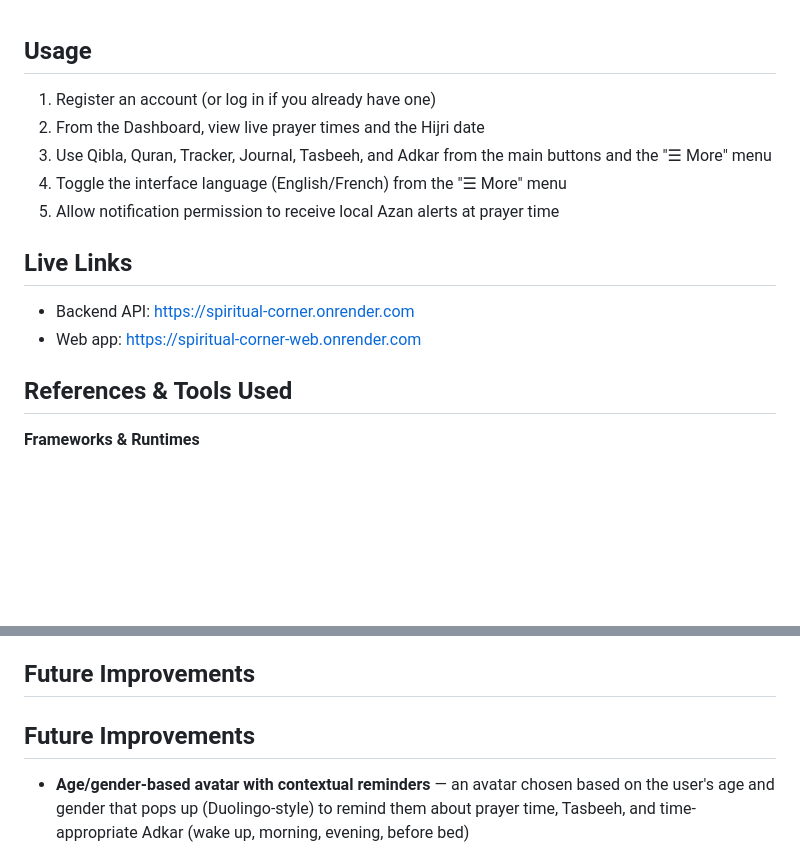
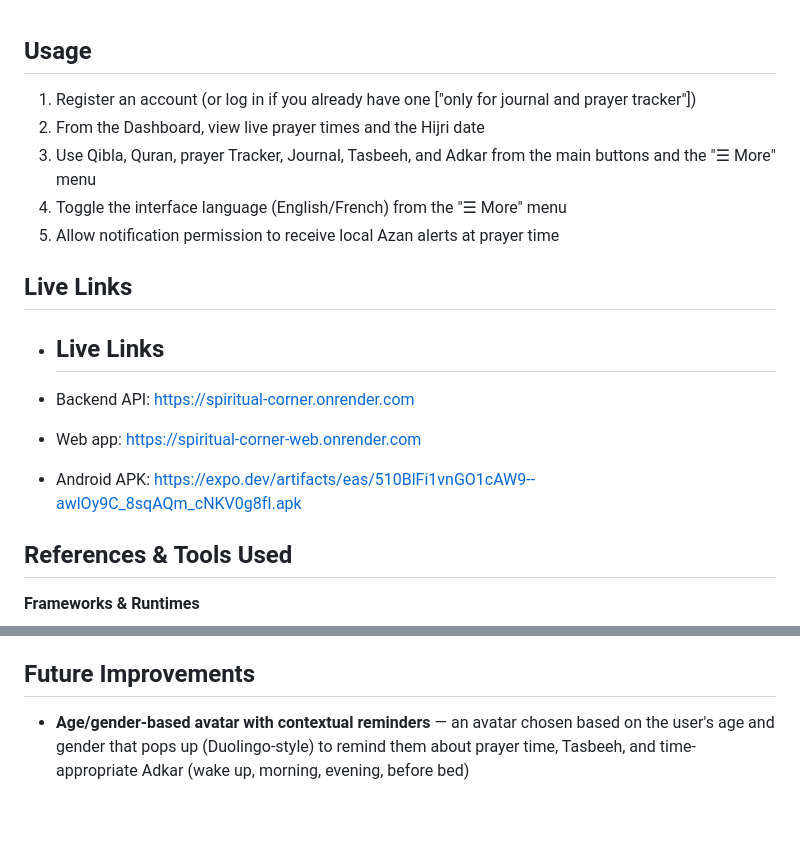
Before and after one commit to Lamiaeelhoudali/Spiritual-corner, a Markdown page: README.md, 2 parts joined by grey strips. Rendered like a GitHub page; blank space fills up the shorter version.

Commit message:
Add Android APK download link placeholder

```diff
--- a/README.md
+++ b/README.md
@@ -1,15 +1,19 @@
 ## Usage
 
-1. Register an account (or log in if you already have one)
+1. Register an account (or log in if you already have one ["only for journal and prayer tracker"])
 2. From the Dashboard, view live prayer times and the Hijri date
-3. Use Qibla, Quran, Tracker, Journal, Tasbeeh, and Adkar from the main buttons and the "☰ More" menu
+3. Use Qibla, Quran, prayer Tracker, Journal, Tasbeeh, and Adkar from the main buttons and the "☰ More" menu
 4. Toggle the interface language (English/French) from the "☰ More" menu
 5. Allow notification permission to receive local Azan alerts at prayer time
 
 ## Live Links
 
+- ## Live Links
+
 - Backend API: https://spiritual-corner.onrender.com
 - Web app: https://spiritual-corner-web.onrender.com
+- Android APK: https://expo.dev/artifacts/eas/510BlFi1vnGO1cAW9--awlOy9C_8sqAQm_cNKV0g8fI.apk
+
 
 ## References & Tools Used
 
@@ -70,8 +74,6 @@
 
 ## Future Improvements
 
-## Future Improvements
-
 - **Age/gender-based avatar with contextual reminders** — an avatar chosen based on the user's age and gender that pops up (Duolingo-style) to remind them about prayer time, Tasbeeh, and time-appropriate Adkar (wake up, morning, evening, before bed)
 - **Mushaf page view, multiple reciters, and Azan style by country** — real Quran page images (Mushaf-style) instead of plain verse text, a choice of reciters for Quran audio, and a choice of Azan recordings by country/style (as originally envisioned in early planning)
 - **Emotional & spiritual wellbeing log** — a private, login-protected space to record how you're feeling in relation to your spiritual practice (prayer and good deeds), rather than just tracking whether tasks were completed. This idea originated during early project brainstorming but wasn't part of the final submitted proposal scope.
```
